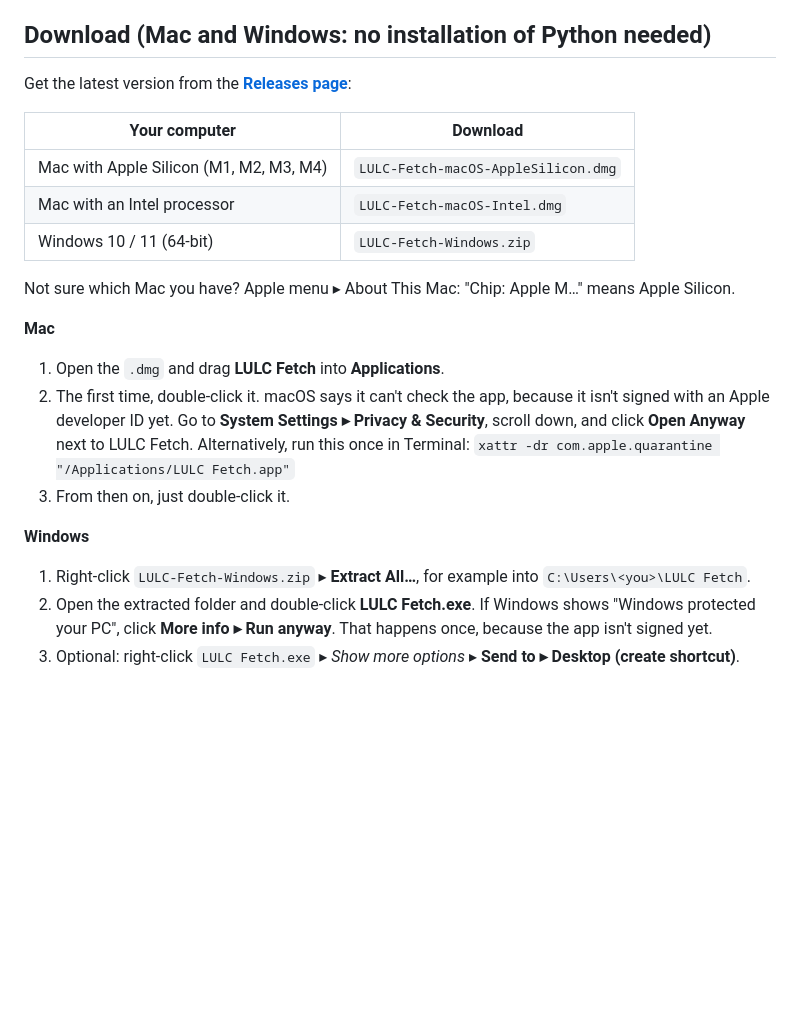
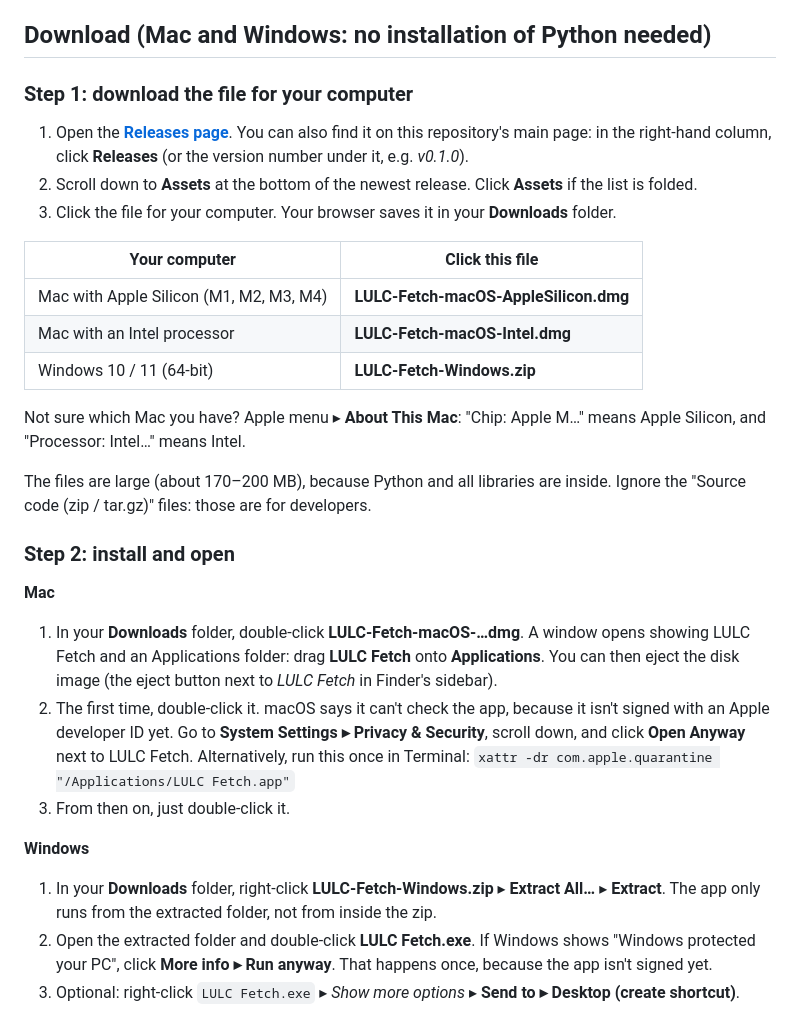
Before and after one commit to agritechixr/lulc-fetch, a Markdown page: README.md, the part around the change. Rendered like a GitHub page; blank space fills up the shorter version.

Commit message:
README: step-by-step download and install instructions for Mac and Windows
Co-Authored-By: Claude Opus 5.5 <noreply@anthropic.com>

```diff
--- a/README.md
+++ b/README.md
@@ -40,24 +40,32 @@ Across the app:
 
 ## Download (Mac and Windows: no installation of Python needed)
 
-Get the latest version from the **[Releases page](https://github.com/agritechixr/lulc-fetch/releases/latest)**:
+### Step 1: download the file for your computer
 
-| Your computer | Download |
+1. Open the **[Releases page](https://github.com/agritechixr/lulc-fetch/releases/latest)**. You can also find it on this repository's main page: in the right-hand column, click **Releases** (or the version number under it, e.g. *v0.1.0*).
+2. Scroll down to **Assets** at the bottom of the newest release. Click **Assets** if the list is folded.
+3. Click the file for your computer. Your browser saves it in your **Downloads** folder.
+
+| Your computer | Click this file |
 |---|---|
-| Mac with Apple Silicon (M1, M2, M3, M4) | `LULC-Fetch-macOS-AppleSilicon.dmg` |
-| Mac with an Intel processor | `LULC-Fetch-macOS-Intel.dmg` |
-| Windows 10 / 11 (64-bit) | `LULC-Fetch-Windows.zip` |
+| Mac with Apple Silicon (M1, M2, M3, M4) | **LULC-Fetch-macOS-AppleSilicon.dmg** |
+| Mac with an Intel processor | **LULC-Fetch-macOS-Intel.dmg** |
+| Windows 10 / 11 (64-bit) | **LULC-Fetch-Windows.zip** |
 
-Not sure which Mac you have? Apple menu ▸ About This Mac: "Chip: Apple M…" means Apple Silicon.
+Not sure which Mac you have? Apple menu ▸ **About This Mac**: "Chip: Apple M…" means Apple Silicon, and "Processor: Intel…" means Intel.
+
+The files are large (about 170–200 MB), because Python and all libraries are inside. Ignore the "Source code (zip / tar.gz)" files: those are for developers.
+
+### Step 2: install and open
 
 **Mac**
-1. Open the `.dmg` and drag **LULC Fetch** into **Applications**.
+1. In your **Downloads** folder, double-click **LULC-Fetch-macOS-…dmg**. A window opens showing LULC Fetch and an Applications folder: drag **LULC Fetch** onto **Applications**. You can then eject the disk image (the eject button next to *LULC Fetch* in Finder's sidebar).
 2. The first time, double-click it. macOS says it can't check the app, because it isn't signed with an Apple developer ID yet. Go to **System Settings ▸ Privacy & Security**, scroll down, and click **Open Anyway** next to LULC Fetch. Alternatively, run this once in Terminal:
    `xattr -dr com.apple.quarantine "/Applications/LULC Fetch.app"`
 3. From then on, just double-click it.
 
 **Windows**
-1. Right-click `LULC-Fetch-Windows.zip` ▸ **Extract All…**, for example into `C:\Users\<you>\LULC Fetch`.
+1. In your **Downloads** folder, right-click **LULC-Fetch-Windows.zip** ▸ **Extract All…** ▸ **Extract**. The app only runs from the extracted folder, not from inside the zip.
 2. Open the extracted folder and double-click **LULC Fetch.exe**. If Windows shows "Windows protected your PC", click **More info ▸ Run anyway**. That happens once, because the app isn't signed yet.
 3. Optional: right-click `LULC Fetch.exe` ▸ *Show more options* ▸ **Send to ▸ Desktop (create shortcut)**.
 
```
